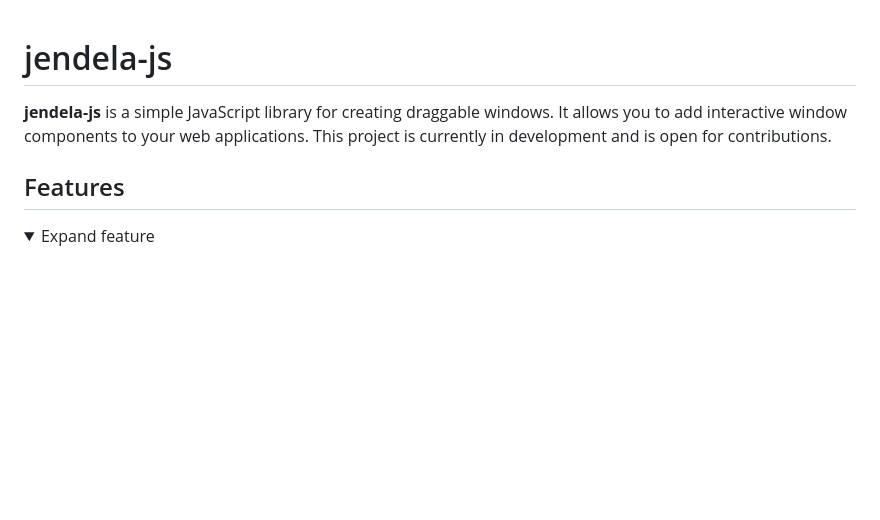
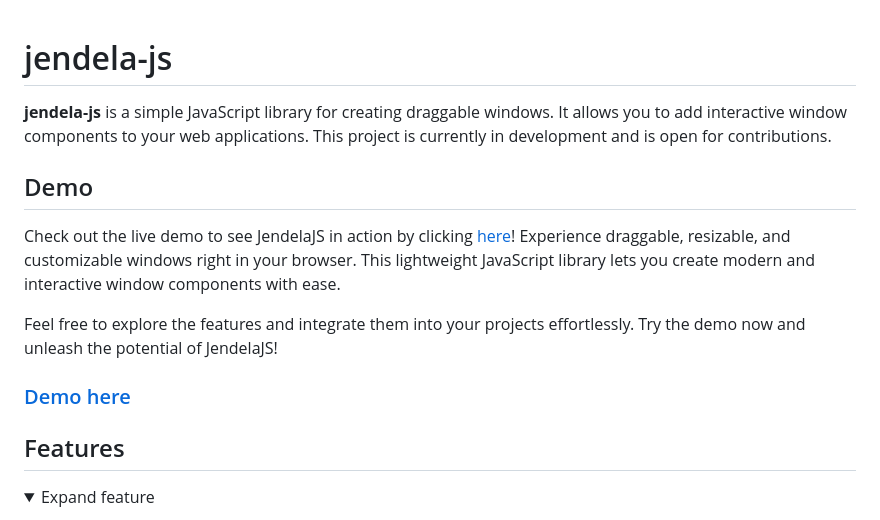
Before and after one commit to andikasujanadi/jendela-js, a Markdown page: README.md, the part around the change. GitHub-like rendering; folded sections open; blank space fills up the shorter version.

Commit message:
add demo in README

```diff
--- a/README.md
+++ b/README.md
@@ -2,6 +2,12 @@
 
 **jendela-js** is a simple JavaScript library for creating draggable windows. It allows you to add interactive window components to your web applications. This project is currently in development and is open for contributions.
 
+## Demo
+Check out the live demo to see JendelaJS in action by clicking [here](https://andikasujanadi.github.io/jendelajs/)! Experience draggable, resizable, and customizable windows right in your browser. This lightweight JavaScript library lets you create modern and interactive window components with ease.
+
+Feel free to explore the features and integrate them into your projects effortlessly. Try the demo now and unleash the potential of JendelaJS!
+
+### [Demo here](https://andikasujanadi.github.io/jendelajs/)
 ## Features
 
 <details>
```
